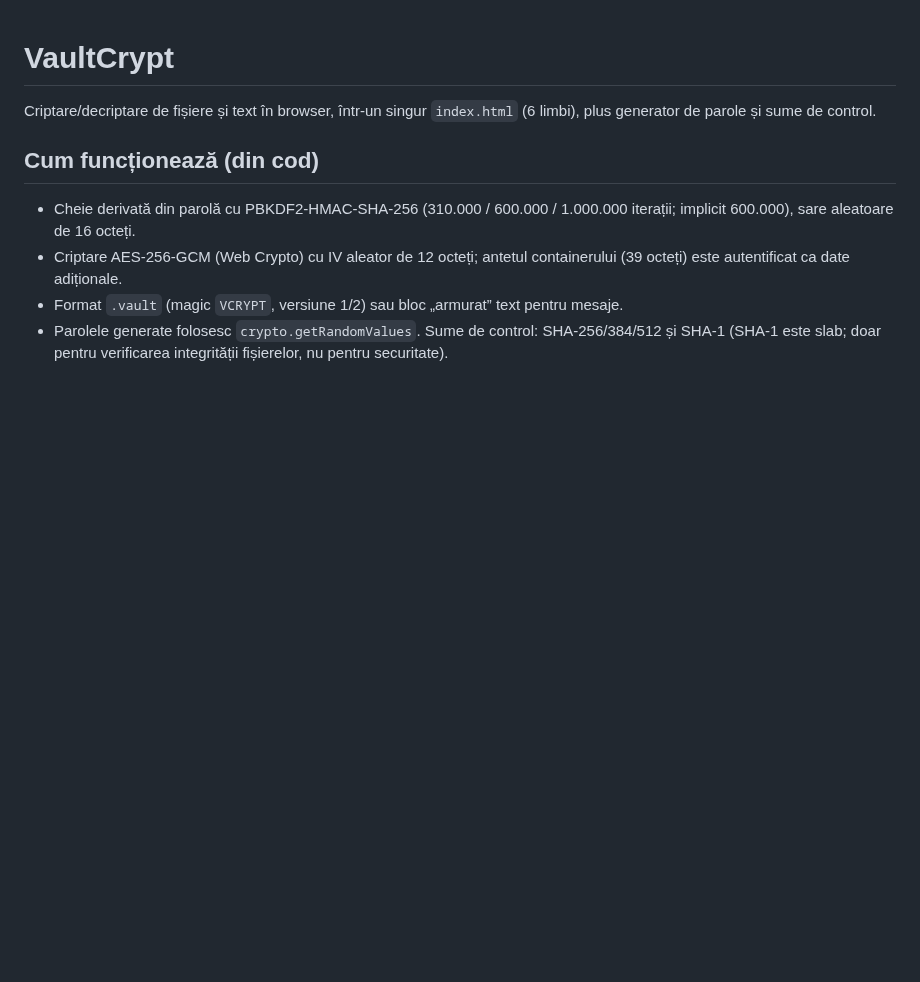
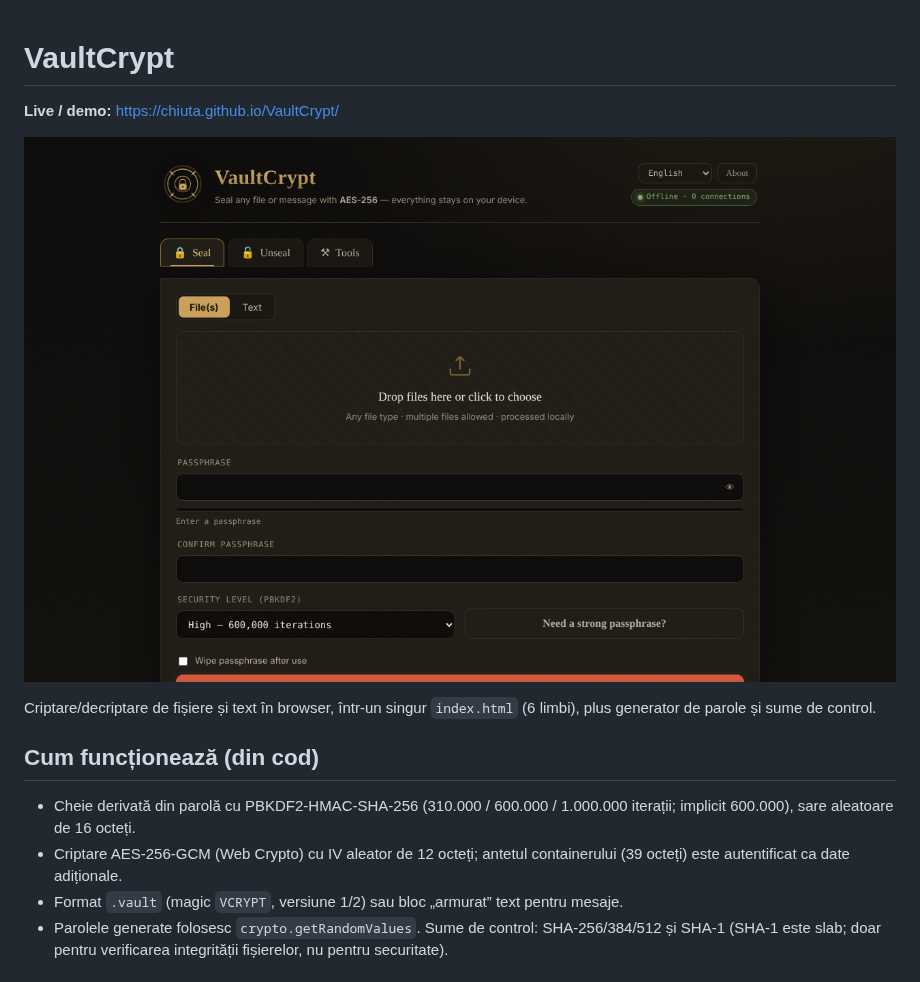
Before and after one commit to chiuta/VaultCrypt, a Markdown page: README.md, the part around the change. Drawn GitHub-style; pictures changed too: screenshot.png (added); blank space fills up the shorter version.

Commit message:
README: captură de ecran și link Live
Co-Authored-By: Claude Sonnet 5.5 <noreply@anthropic.com>
Claude-Session: https://claude.ai/code/session_01D2sCEb3hy3nutYexhUfQFs

```diff
--- a/README.md
+++ b/README.md
@@ -1,4 +1,9 @@
 # VaultCrypt
+
+**Live / demo:** https://chiuta.github.io/VaultCrypt/
+
+![VaultCrypt — captură de ecran / screenshot](screenshot.png)
+
 
 Criptare/decriptare de fișiere și text în browser, într-un singur `index.html` (6 limbi), plus generator de parole și sume de control.
 
```
